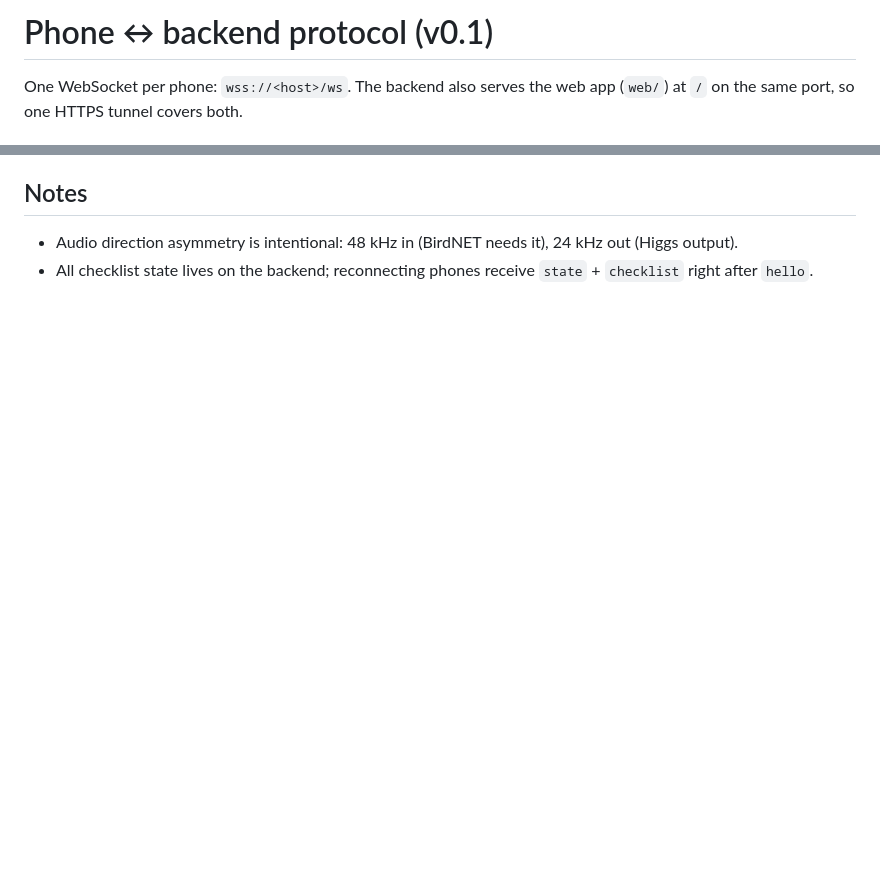
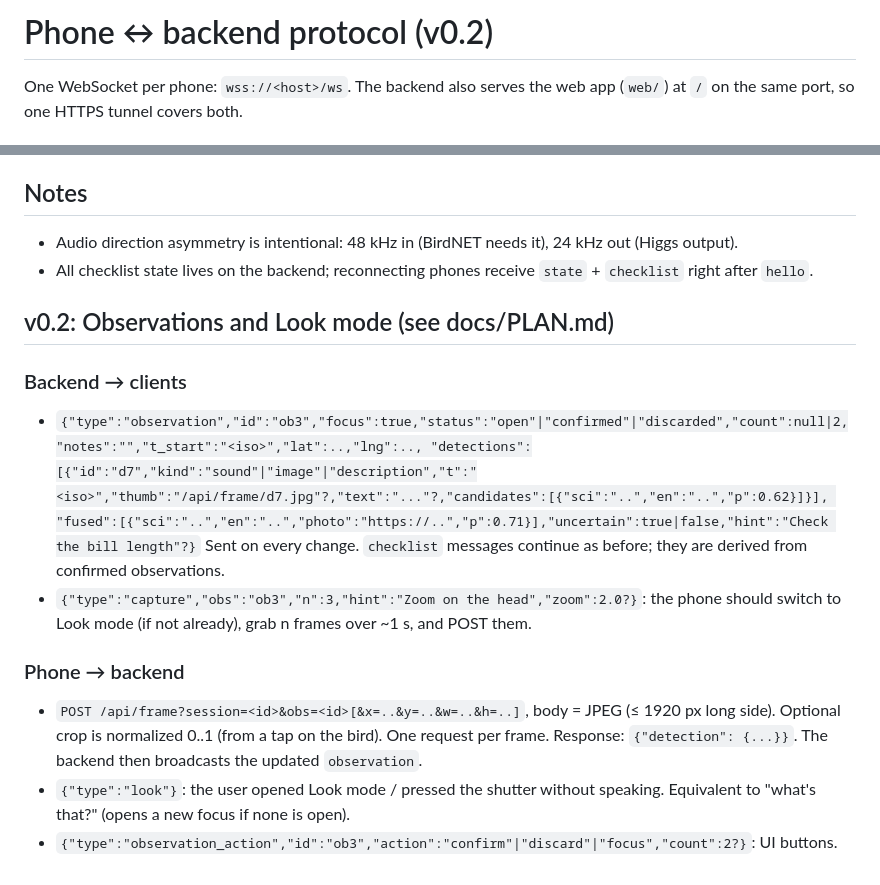
Before and after one commit to MacroSony/field-companion, a Markdown page: docs/PROTOCOL.md, 2 parts joined by grey strips. GitHub-like rendering; blank space fills up the shorter version.

Commit message:
Protocol v0.2 (observations, capture, /api/frame); git workflow; expert path owned by teammate

```diff
--- a/docs/PROTOCOL.md
+++ b/docs/PROTOCOL.md
@@ -1,4 +1,4 @@
-# Phone ↔ backend protocol (v0.1)
+# Phone ↔ backend protocol (v0.2)
 
 One WebSocket per phone: `wss://<host>/ws`. The backend also serves the web app (`web/`) at `/` on the same port, so one HTTPS tunnel covers both.
 
@@ -33,3 +33,16 @@ One WebSocket per phone: `wss://<host>/ws`. The backend also serves the web app
 ## Notes
 - Audio direction asymmetry is intentional: 48 kHz in (BirdNET needs it), 24 kHz out (Higgs output).
 - All checklist state lives on the backend; reconnecting phones receive `state` + `checklist` right after `hello`.
+
+## v0.2: Observations and Look mode (see docs/PLAN.md)
+### Backend → clients
+- `{"type":"observation","id":"ob3","focus":true,"status":"open"|"confirmed"|"discarded","count":null|2,"notes":"","t_start":"<iso>","lat":..,"lng":..,
+   "detections":[{"id":"d7","kind":"sound"|"image"|"description","t":"<iso>","thumb":"/api/frame/d7.jpg"?,"text":"..."?,"candidates":[{"sci":"..","en":"..","p":0.62}]}],
+   "fused":[{"sci":"..","en":"..","photo":"https://..","p":0.71}],"uncertain":true|false,"hint":"Check the bill length"?}`
+  Sent on every change. `checklist` messages continue as before; they are derived from confirmed observations.
+- `{"type":"capture","obs":"ob3","n":3,"hint":"Zoom on the head","zoom":2.0?}`: the phone should switch to Look mode (if not already), grab n frames over ~1 s, and POST them.
+
+### Phone → backend
+- `POST /api/frame?session=<id>&obs=<id>[&x=..&y=..&w=..&h=..]`, body = JPEG (≤ 1920 px long side). Optional crop is normalized 0..1 (from a tap on the bird). One request per frame. Response: `{"detection": {...}}`. The backend then broadcasts the updated `observation`.
+- `{"type":"look"}`: the user opened Look mode / pressed the shutter without speaking. Equivalent to "what's that?" (opens a new focus if none is open).
+- `{"type":"observation_action","id":"ob3","action":"confirm"|"discard"|"focus","count":2?}`: UI buttons.
```
Also changed, not shown: docs/PLAN.md (+8 -2 lines).
